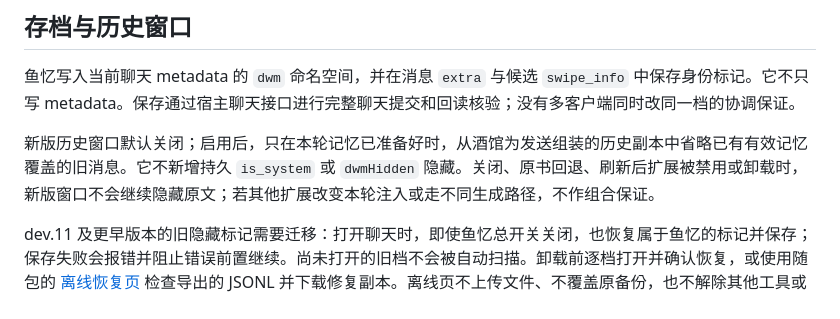
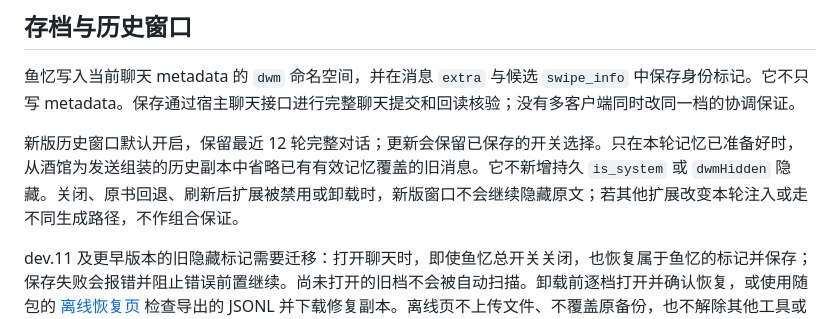
Before and after one commit to shrink1024/fish-memory, a Markdown page: COMPATIBILITY.md, the part around the change. GitHub-like rendering.

```diff
--- a/COMPATIBILITY.md
+++ b/COMPATIBILITY.md
@@ -20,7 +20,7 @@
 
 鱼忆写入当前聊天 metadata 的 `dwm` 命名空间，并在消息 `extra` 与候选 `swipe_info` 中保存身份标记。它不只写 metadata。保存通过宿主聊天接口进行完整聊天提交和回读核验；没有多客户端同时改同一档的协调保证。
 
-新版历史窗口默认关闭；启用后，只在本轮记忆已准备好时，从酒馆为发送组装的历史副本中省略已有有效记忆覆盖的旧消息。它不新增持久 `is_system` 或 `dwmHidden` 隐藏。关闭、原书回退、刷新后扩展被禁用或卸载时，新版窗口不会继续隐藏原文；若其他扩展改变本轮注入或走不同生成路径，不作组合保证。
+新版历史窗口默认开启，保留最近 12 轮完整对话；更新会保留已保存的开关选择。只在本轮记忆已准备好时，从酒馆为发送组装的历史副本中省略已有有效记忆覆盖的旧消息。它不新增持久 `is_system` 或 `dwmHidden` 隐藏。关闭、原书回退、刷新后扩展被禁用或卸载时，新版窗口不会继续隐藏原文；若其他扩展改变本轮注入或走不同生成路径，不作组合保证。
 
 dev.11 及更早版本的旧隐藏标记需要迁移：打开聊天时，即使鱼忆总开关关闭，也恢复属于鱼忆的标记并保存；保存失败会报错并阻止错误前置继续。尚未打开的旧档不会被自动扫描。卸载前逐档打开并确认恢复，或使用随包的 [离线恢复页](recovery.html) 检查导出的 JSONL 并下载修复副本。离线页不上传文件、不覆盖原备份，也不解除其他工具或玩家的隐藏。卸载后的扩展代码不能自行运行恢复。
 
```
Also changed, not shown: README.md (+1 -1 lines).
